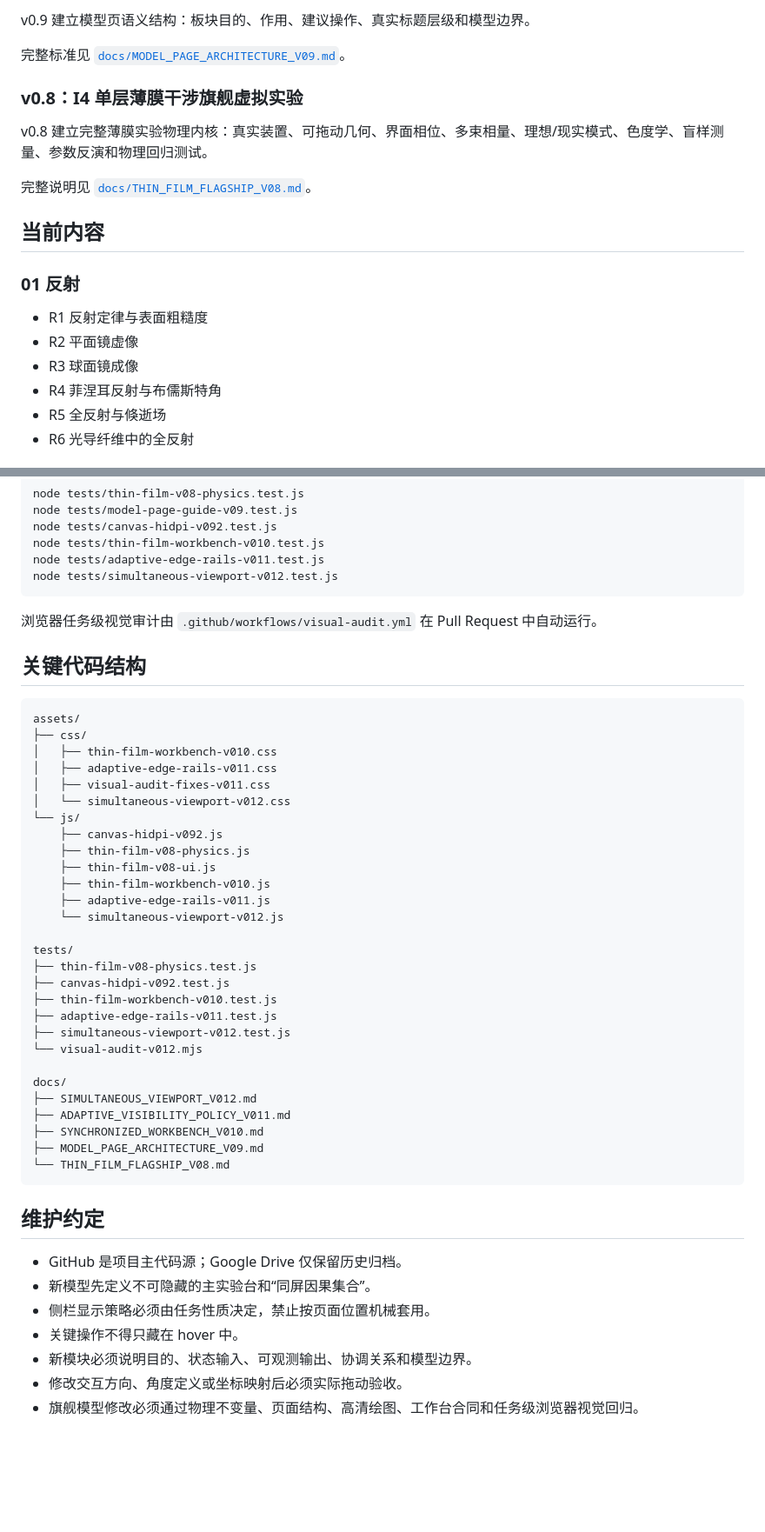
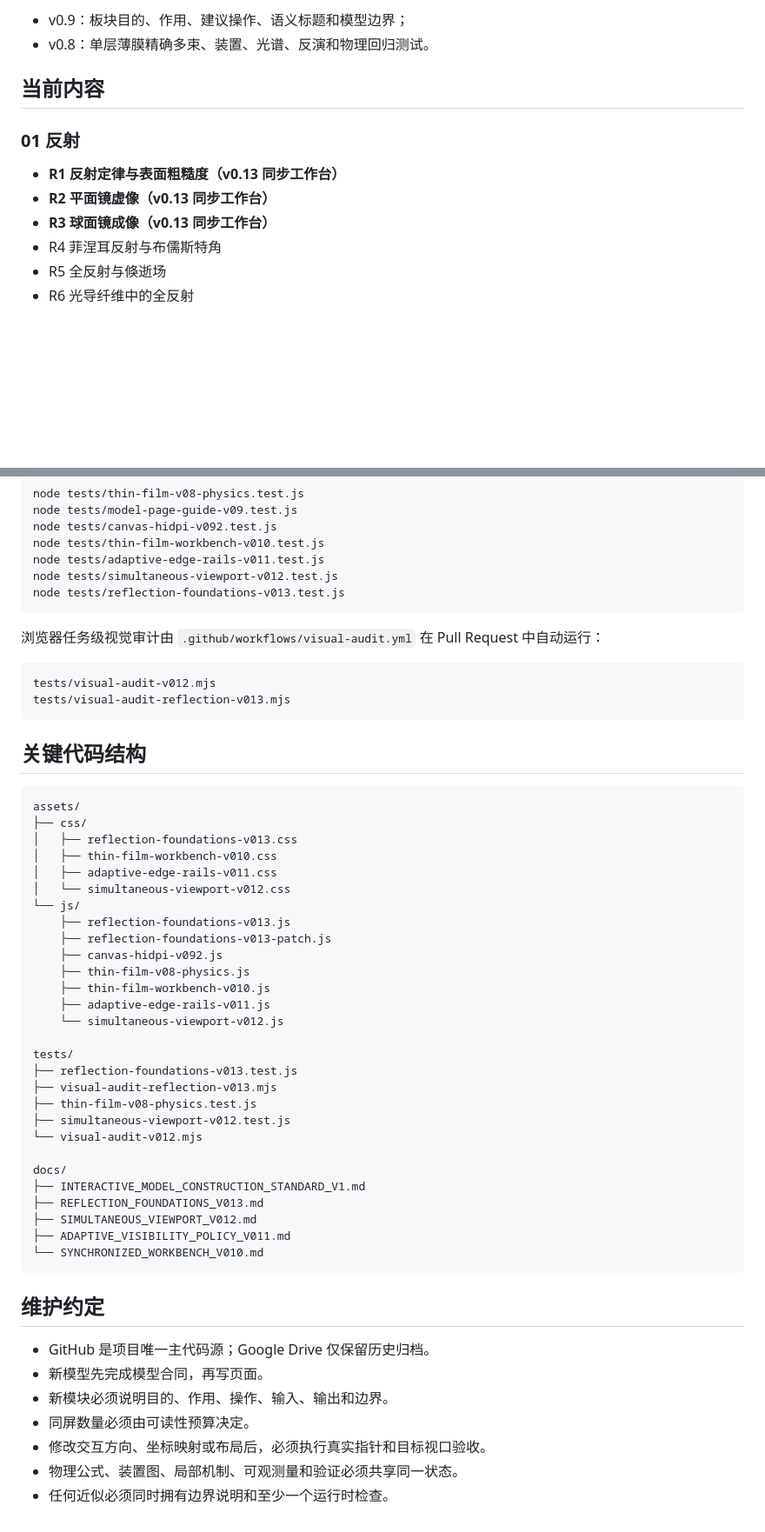
Before and after one commit to feiyanwoqi-arch/Model-Demo-Webpage, a Markdown page: README.md, 2 parts joined by grey strips. Shown at 87% size. GitHub-like rendering; blank space fills up the shorter version.

Commit message:
docs: update README for reflection foundations v0.13

````diff
--- a/README.md
+++ b/README.md
@@ -83,21 +84,14 @@ v0.10 建立可挂载同步分析模块：
 
-v0.9 建立模型页语义结构：板块目的、作用、建议操作、真实标题层级和模型边界。
-
-完整标准见 [`docs/MODEL_PAGE_ARCHITECTURE_V09.md`](docs/MODEL_PAGE_ARCHITECTURE_V09.md)。
-
-### v0.8：I4 单层薄膜干涉旗舰虚拟实验
-
-v0.8 建立完整薄膜实验物理内核：真实装置、可拖动几何、界面相位、多束相量、理想/现实模式、色度学、盲样测量、参数反演和物理回归测试。
-
-完整说明见 [`docs/THIN_FILM_FLAGSHIP_V08.md`](docs/THIN_FILM_FLAGSHIP_V08.md)。
+- v0.9：板块目的、作用、建议操作、语义标题和模型边界；
+- v0.8：单层薄膜精确多束、装置、光谱、反演和物理回归测试。
 
 ## 当前内容
 
 ### 01 反射
 
-- R1 反射定律与表面粗糙度
-- R2 平面镜虚像
-- R3 球面镜成像
+- **R1 反射定律与表面粗糙度（v0.13 同步工作台）**
+- **R2 平面镜虚像（v0.13 同步工作台）**
+- **R3 球面镜成像（v0.13 同步工作台）**
 - R4 菲涅耳反射与布儒斯特角
 - R5 全反射与倏逝场
 - R6 光导纤维中的全反射
@@ -157,49 +152,55 @@ node tests/canvas-hidpi-v092.test.js
 node tests/thin-film-workbench-v010.test.js
 node tests/adaptive-edge-rails-v011.test.js
 node tests/simultaneous-viewport-v012.test.js
+node tests/reflection-foundations-v013.test.js
 ```
 
-浏览器任务级视觉审计由 `.github/workflows/visual-audit.yml` 在 Pull Request 中自动运行。
+浏览器任务级视觉审计由 `.github/workflows/visual-audit.yml` 在 Pull Request 中自动运行：
+
+```text
+tests/visual-audit-v012.mjs
+tests/visual-audit-reflection-v013.mjs
+```
 
 ## 关键代码结构
 
 ```text
 assets/
 ├── css/
+│   ├── reflection-foundations-v013.css
 │   ├── thin-film-workbench-v010.css
 │   ├── adaptive-edge-rails-v011.css
-│   ├── visual-audit-fixes-v011.css
 │   └── simultaneous-viewport-v012.css
 └── js/
+    ├── reflection-foundations-v013.js
+    ├── reflection-foundations-v013-patch.js
     ├── canvas-hidpi-v092.js
     ├── thin-film-v08-physics.js
-    ├── thin-film-v08-ui.js
     ├── thin-film-workbench-v010.js
     ├── adaptive-edge-rails-v011.js
     └── simultaneous-viewport-v012.js
 
 tests/
+├── reflection-foundations-v013.test.js
+├── visual-audit-reflection-v013.mjs
 ├── thin-film-v08-physics.test.js
-├── canvas-hidpi-v092.test.js
-├── thin-film-workbench-v010.test.js
-├── adaptive-edge-rails-v011.test.js
 ├── simultaneous-viewport-v012.test.js
 └── visual-audit-v012.mjs
 
 docs/
+├── INTERACTIVE_MODEL_CONSTRUCTION_STANDARD_V1.md
+├── REFLECTION_FOUNDATIONS_V013.md
 ├── SIMULTANEOUS_VIEWPORT_V012.md
 ├── ADAPTIVE_VISIBILITY_POLICY_V011.md
-├── SYNCHRONIZED_WORKBENCH_V010.md
-├── MODEL_PAGE_ARCHITECTURE_V09.md
-└── THIN_FILM_FLAGSHIP_V08.md
+└── SYNCHRONIZED_WORKBENCH_V010.md
 ```
 
 ## 维护约定
 
-- GitHub 是项目主代码源；Google Drive 仅保留历史归档。
-- 新模型先定义不可隐藏的主实验台和“同屏因果集合”。
-- 侧栏显示策略必须由任务性质决定，禁止按页面位置机械套用。
-- 关键操作不得只藏在 hover 中。
-- 新模块必须说明目的、状态输入、可观测输出、协调关系和模型边界。
-- 修改交互方向、角度定义或坐标映射后必须实际拖动验收。
-- 旗舰模型修改必须通过物理不变量、页面结构、高清绘图、工作台合同和任务级浏览器视觉回归。
+- GitHub 是项目唯一主代码源；Google Drive 仅保留历史归档。
+- 新模型先完成模型合同，再写页面。
+- 新模块必须说明目的、作用、操作、输入、输出和边界。
+- 同屏数量必须由可读性预算决定。
+- 修改交互方向、坐标映射或布局后，必须执行真实指针和目标视口验收。
+- 物理公式、装置图、局部机制、可观测量和验证必须共享同一状态。
+- 任何近似必须同时拥有边界说明和至少一个运行时检查。
````
Also changed, not shown: other parts of README.md (+67 -65 lines).
